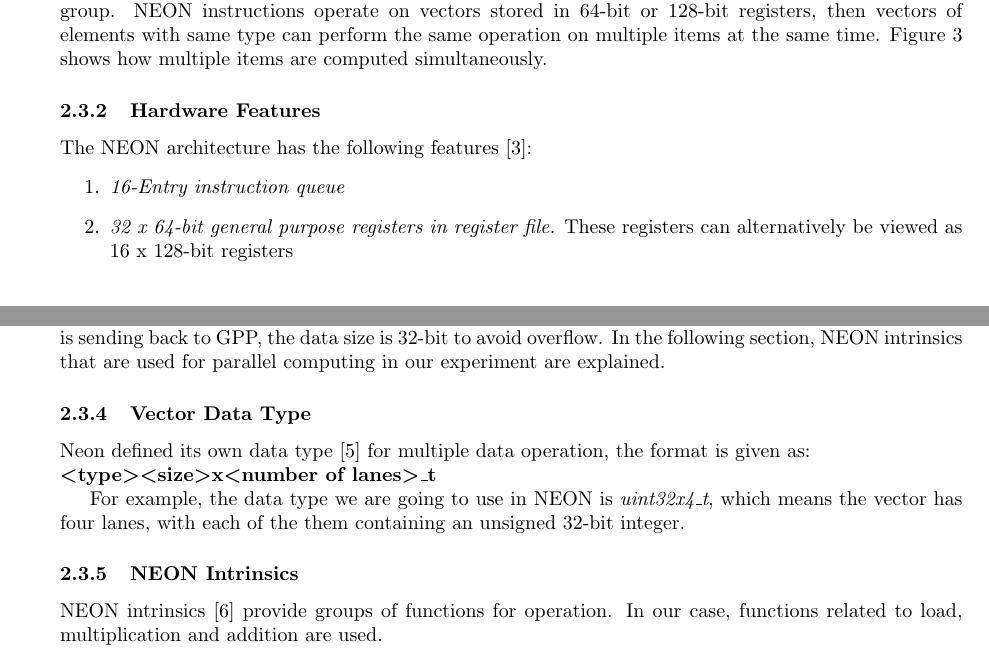
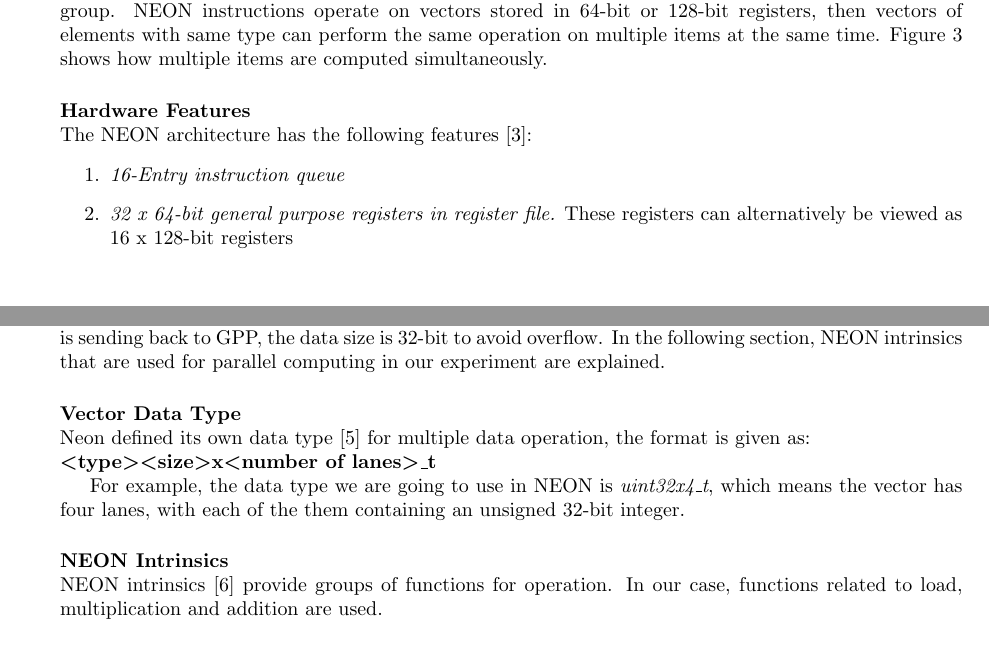
Before and after one commit to lixilin2301/Embedded-Lab, a LaTeX problem sheet (assignment1/report/main.tex, which reads assignment1/report/integration.tex): two parts of pages 5 and 6 of 10, joined at a grey line, cut so that both start at the same text. Compiled offline with pdfLaTeX.

Commit message:
small changes on neon

```diff
--- a/assignment1/report/integration.tex
+++ b/assignment1/report/integration.tex
@@ -137,7 +137,8 @@ Figure~\ref{fig:neon} shows how multiple items are computed simultaneously.
 \label{fig:neon}
 \end{figure}
 
-\subsubsection{Hardware Features}
+\paragraph{Hardware Features}
+~\\
 The NEON architecture has the following features\cite{hardware}:
 \begin{enumerate}
 \item \emph{16-Entry instruction queue}
@@ -158,7 +159,8 @@ In our case, the incoming message contains the matrix with data of 16-bit wide,
 and then after calculation, when the final outcome is sending back to GPP, the data size is 32-bit to avoid overflow.
 In the following section, NEON intrinsics that are used for parallel computing in our experiment are explained.
 
-\subsubsection{Vector Data Type}
+\paragraph{Vector Data Type}
+~\\
 Neon defined its own data type\cite{DataType} for multiple data operation, the format is given as:
 ~\\
 \textbf{ \textless type\textgreater \textless size\textgreater x\textless number of lanes\textgreater\_t}
@@ -167,7 +169,8 @@ For example, the data type we are going to use in NEON is \emph{uint32x4\_t},
 which means the vector has four lanes,
 with each of the them containing an unsigned 32-bit integer.
 
-\subsubsection{NEON Intrinsics}
+\paragraph{NEON Intrinsics}
+~\\
 NEON intrinsics \cite{Intrinsics} provide groups of functions for operation.
 In our case, functions related to load, multiplication and addition are used.
 \begin{enumerate}
```
